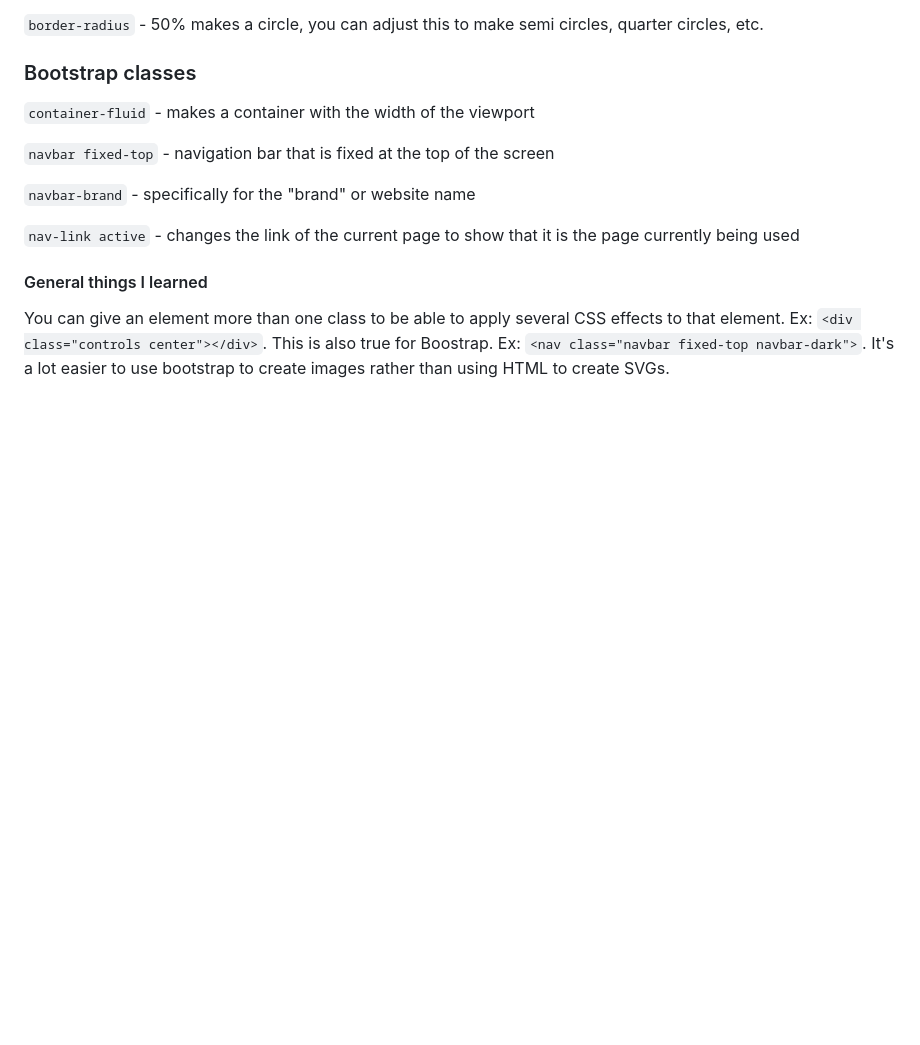
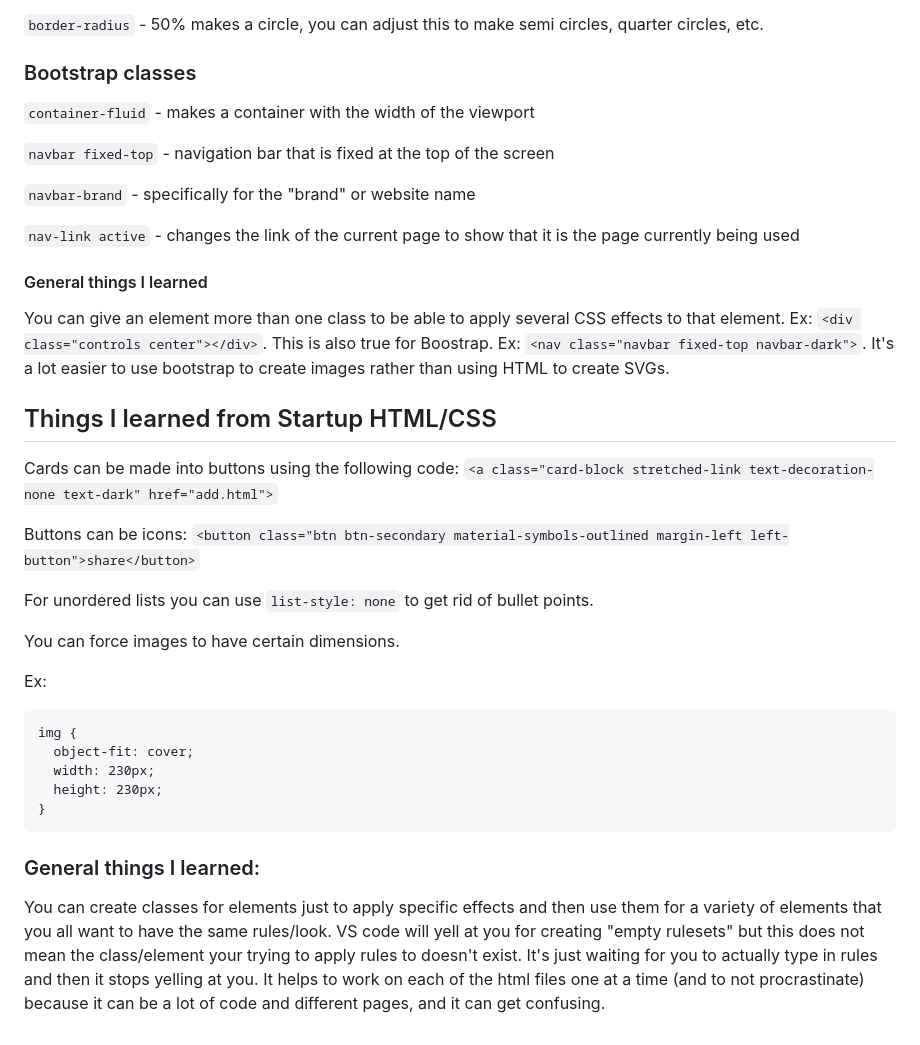
Before and after one commit to kybates/startup, a Markdown page: README.md, the part around the change. Rendered like a GitHub page; blank space fills up the shorter version.

Commit message:
Things I learned from Startup HTML/CSS

````diff
--- a/README.md
+++ b/README.md
@@ -91,3 +91,27 @@ When typing an `=` after attributes, VS code automatically fills in the `""` tha
 #### General things I learned
 
 You can give an element more than one class to be able to apply several CSS effects to that element. Ex: `<div class="controls center"></div>`. This is also true for Boostrap. Ex: `<nav class="navbar fixed-top navbar-dark">`. It's a lot easier to use bootstrap to create images rather than using HTML to create SVGs.
+
+## Things I learned from Startup HTML/CSS
+
+Cards can be made into buttons using the following code: `<a class="card-block stretched-link text-decoration-none text-dark" href="add.html">`
+
+Buttons can be icons: `<button class="btn btn-secondary material-symbols-outlined margin-left left-button">share</button>`
+
+For unordered lists you can use `list-style: none` to get rid of bullet points.
+
+You can force images to have certain dimensions.
+
+Ex:
+
+  ```
+  img {
+    object-fit: cover;
+    width: 230px;
+    height: 230px;
+  }
+  ```
+
+### General things I learned:
+
+You can create classes for elements just to apply specific effects and then use them for a variety of elements that you all want to have the same rules/look. VS code will yell at you for creating "empty rulesets" but this does not mean the class/element your trying to apply rules to doesn't exist. It's just waiting for you to actually type in rules and then it stops yelling at you. It helps to work on each of the html files one at a time (and to not procrastinate) because it can be a lot of code and different pages, and it can get confusing.
````
